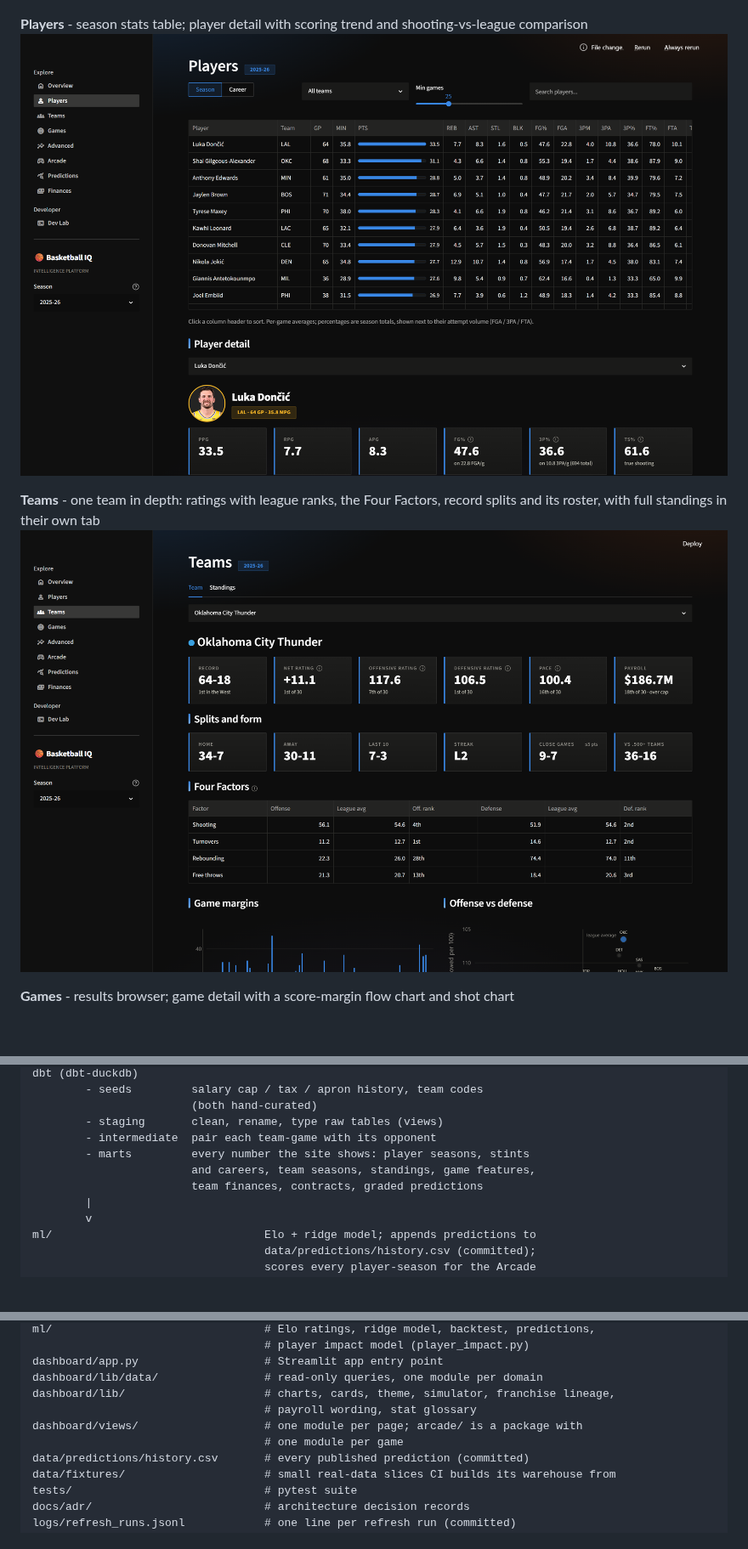
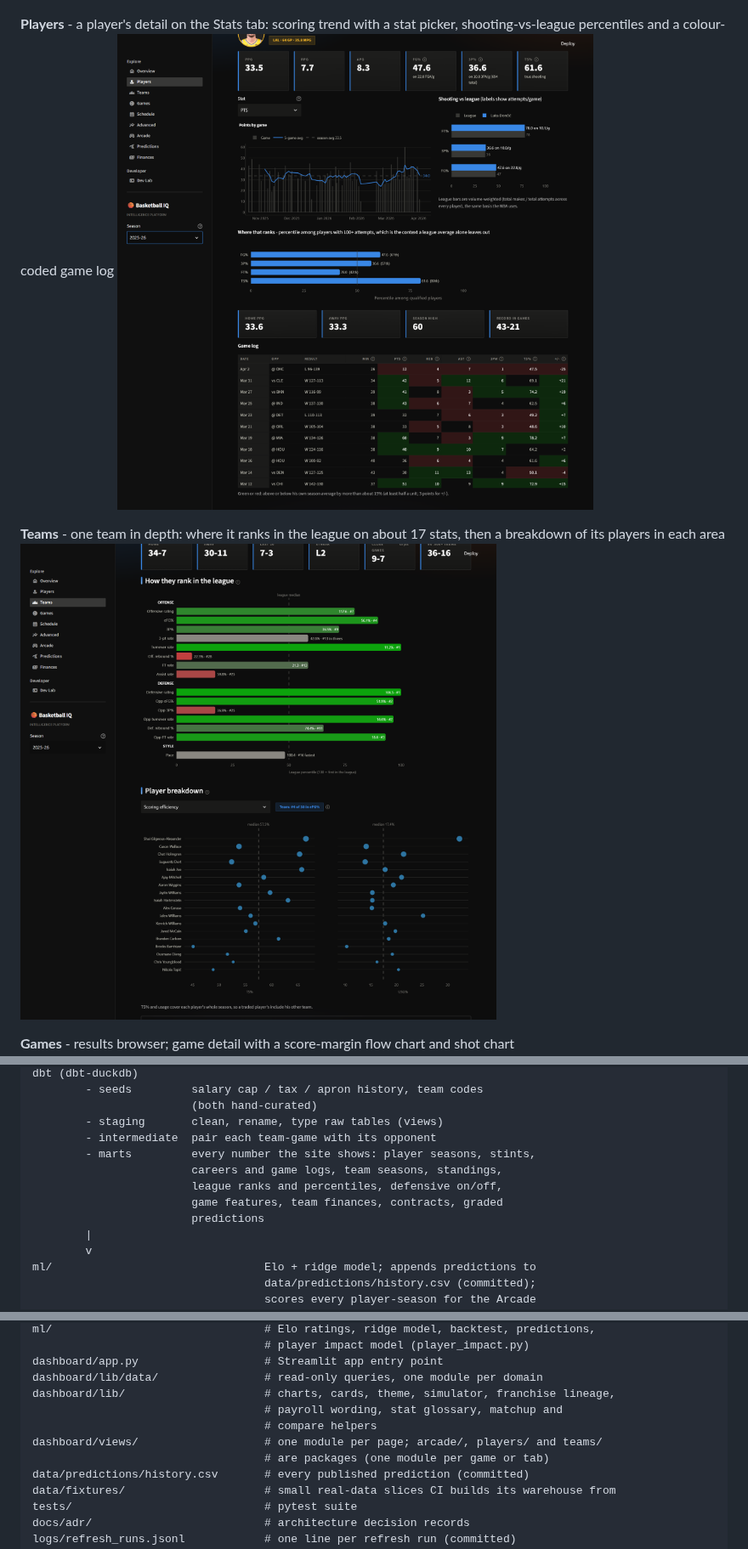
Before and after one commit to Ajaiah-D/basketball-intelligence-platform, a Markdown page: README.md, 3 parts joined by grey strips. Shown at 85% size. GitHub-like rendering; pictures changed too: site_pictures/players.png, site_pictures/teams.png; blank space fills up the shorter version.

```diff
--- a/README.md
+++ b/README.md
@@ -13,12 +13,12 @@ Status / roadmap below.
 **Overview** - best record, league and efficiency leaders, conference standings
 ![Overview](site_pictures/overview.png)
 
-**Players** - season stats table; player detail with scoring trend and
-shooting-vs-league comparison
+**Players** - a player's detail on the Stats tab: scoring trend with a stat
+picker, shooting-vs-league percentiles and a colour-coded game log
 ![Players](site_pictures/players.png)
 
-**Teams** - one team in depth: ratings with league ranks, the Four Factors,
-record splits and its roster, with full standings in their own tab
+**Teams** - one team in depth: where it ranks in the league on about 17
+stats, then a breakdown of its players in each area
 ![Teams](site_pictures/teams.png)
 
 **Games** - results browser; game detail with a score-margin flow chart and
@@ -61,9 +65,11 @@ dbt (dbt-duckdb)
                         (both hand-curated)
         - staging       clean, rename, type raw tables (views)
         - intermediate  pair each team-game with its opponent
-        - marts         every number the site shows: player seasons, stints
-                        and careers, team seasons, standings, game features,
-                        team finances, contracts, graded predictions
+        - marts         every number the site shows: player seasons, stints,
+                        careers and game logs, team seasons, standings,
+                        league ranks and percentiles, defensive on/off,
+                        game features, team finances, contracts, graded
+                        predictions
         |
         v
 ml/                                Elo + ridge model; appends predictions to
@@ -156,9 +162,10 @@ ml/                                # Elo ratings, ridge model, backtest, predict
 dashboard/app.py                   # Streamlit app entry point
 dashboard/lib/data/                # read-only queries, one module per domain
 dashboard/lib/                     # charts, cards, theme, simulator, franchise lineage,
-                                   # payroll wording, stat glossary
-dashboard/views/                   # one module per page; arcade/ is a package with
-                                   # one module per game
+                                   # payroll wording, stat glossary, matchup and
+                                   # compare helpers
+dashboard/views/                   # one module per page; arcade/, players/ and teams/
+                                   # are packages (one module per game or tab)
 data/predictions/history.csv       # every published prediction (committed)
 data/fixtures/                     # small real-data slices CI builds its warehouse from
 tests/                             # pytest suite
```
Also changed, not shown: other parts of README.md (+44 -22 lines), CONTRIBUTING.md (+2 -2 lines), docs/adr/0006-known-limitations.md (+20 -0 lines), site_pictures/predictions.png, site_pictures/schedule.png (added), 2 other files.
